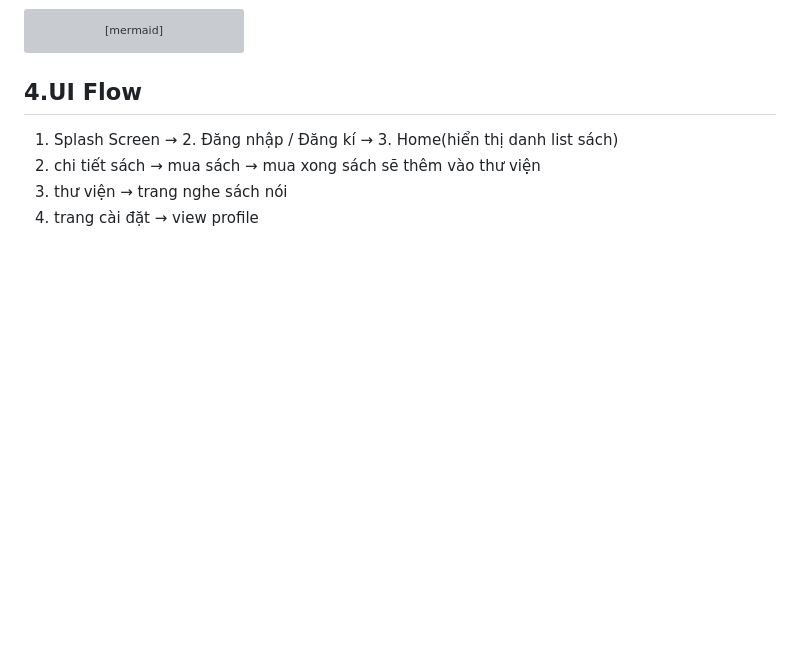
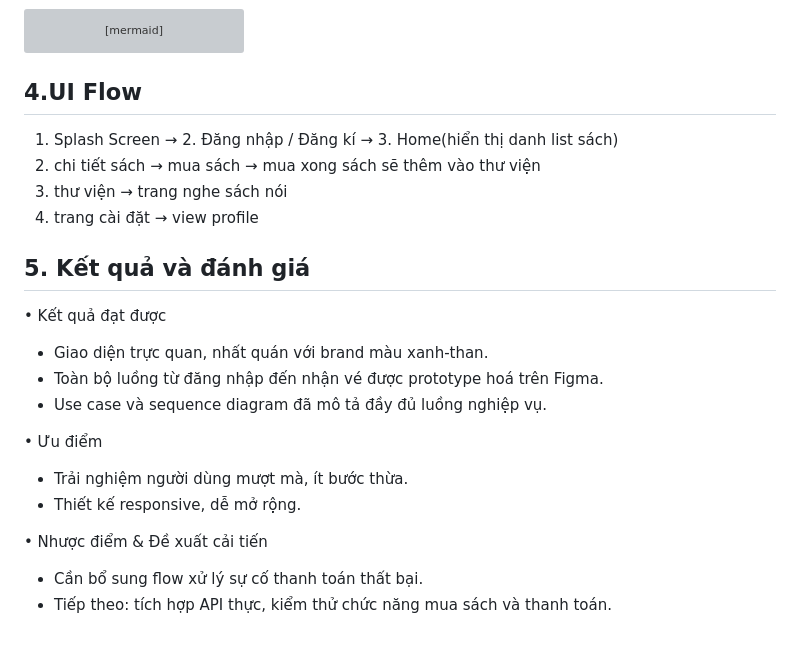
Before and after one commit to Tuan-23010569/Group-7-KTPM-TH1, a Markdown page: README.md, the part around the change. Drawn GitHub-style; blank space fills up the shorter version; grey boxes are pictures that could not be loaded.

```diff
--- a/README.md
+++ b/README.md
@@ -261,3 +261,16 @@ classDiagram
 2.    chi tiết sách → mua sách → mua xong sách sẽ thêm vào thư viện
 3.    thư viện → trang nghe sách nói
 4.    trang cài đặt → view profile
+## 5. Kết quả và đánh giá
+•	Kết quả đạt được
+- Giao diện trực quan, nhất quán với brand màu xanh-than.
+-	Toàn bộ luồng từ đăng nhập đến nhận vé được prototype hoá trên Figma.
+-	Use case và sequence diagram đã mô tả đầy đủ luồng nghiệp vụ.
+
+•	Ưu điểm
+-	Trải nghiệm người dùng mượt mà, ít bước thừa.
+-	Thiết kế responsive, dễ mở rộng.
+
+•	Nhược điểm & Đề xuất cải tiến
+-	Cần bổ sung flow xử lý sự cố thanh toán thất bại.
+-	Tiếp theo: tích hợp API thực, kiểm thử chức năng mua sách và thanh toán.
```
